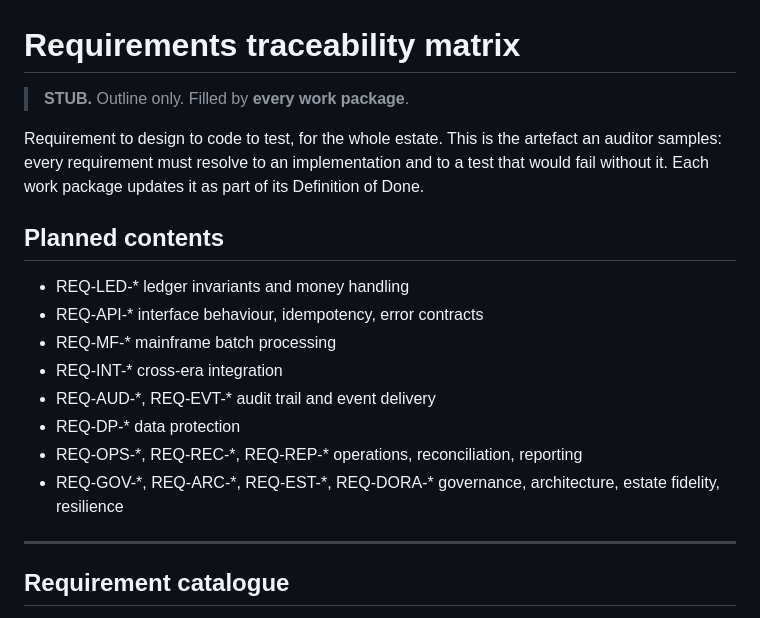
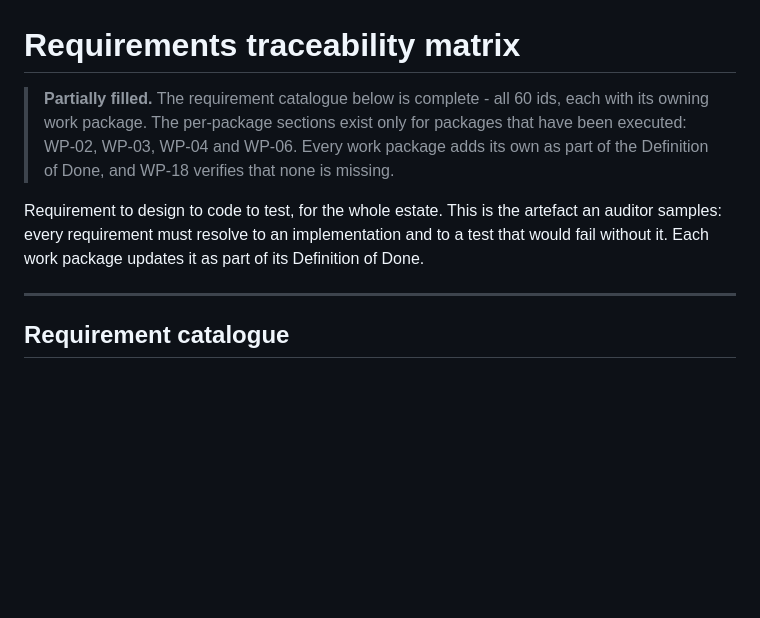
Before and after one commit to k-napiontek/tessera-bank, a Markdown page: docs/compliance/traceability-matrix.md, the part around the change. Drawn GitHub-style; blank space fills up the shorter version.

```diff
--- a/docs/compliance/traceability-matrix.md
+++ b/docs/compliance/traceability-matrix.md
@@ -1,19 +1,11 @@
 # Requirements traceability matrix
 
-> **STUB.** Outline only. Filled by **every work package**.
+> **Partially filled.** The requirement catalogue below is complete - all 60 ids, each with its
+> owning work package. The per-package sections exist only for packages that have been executed:
+> WP-02, WP-03, WP-04 and WP-06. Every work package adds its own as part of the Definition of Done,
+> and WP-18 verifies that none is missing.
 
 Requirement to design to code to test, for the whole estate. This is the artefact an auditor samples: every requirement must resolve to an implementation and to a test that would fail without it. Each work package updates it as part of its Definition of Done.
-
-## Planned contents
-
-- REQ-LED-\* ledger invariants and money handling
-- REQ-API-\* interface behaviour, idempotency, error contracts
-- REQ-MF-\* mainframe batch processing
-- REQ-INT-\* cross-era integration
-- REQ-AUD-\*, REQ-EVT-\* audit trail and event delivery
-- REQ-DP-\* data protection
-- REQ-OPS-\*, REQ-REC-\*, REQ-REP-\* operations, reconciliation, reporting
-- REQ-GOV-\*, REQ-ARC-\*, REQ-EST-\*, REQ-DORA-\* governance, architecture, estate fidelity, resilience
 
 ---
 
```
Also changed, not shown: README.md (+21 -2 lines).
